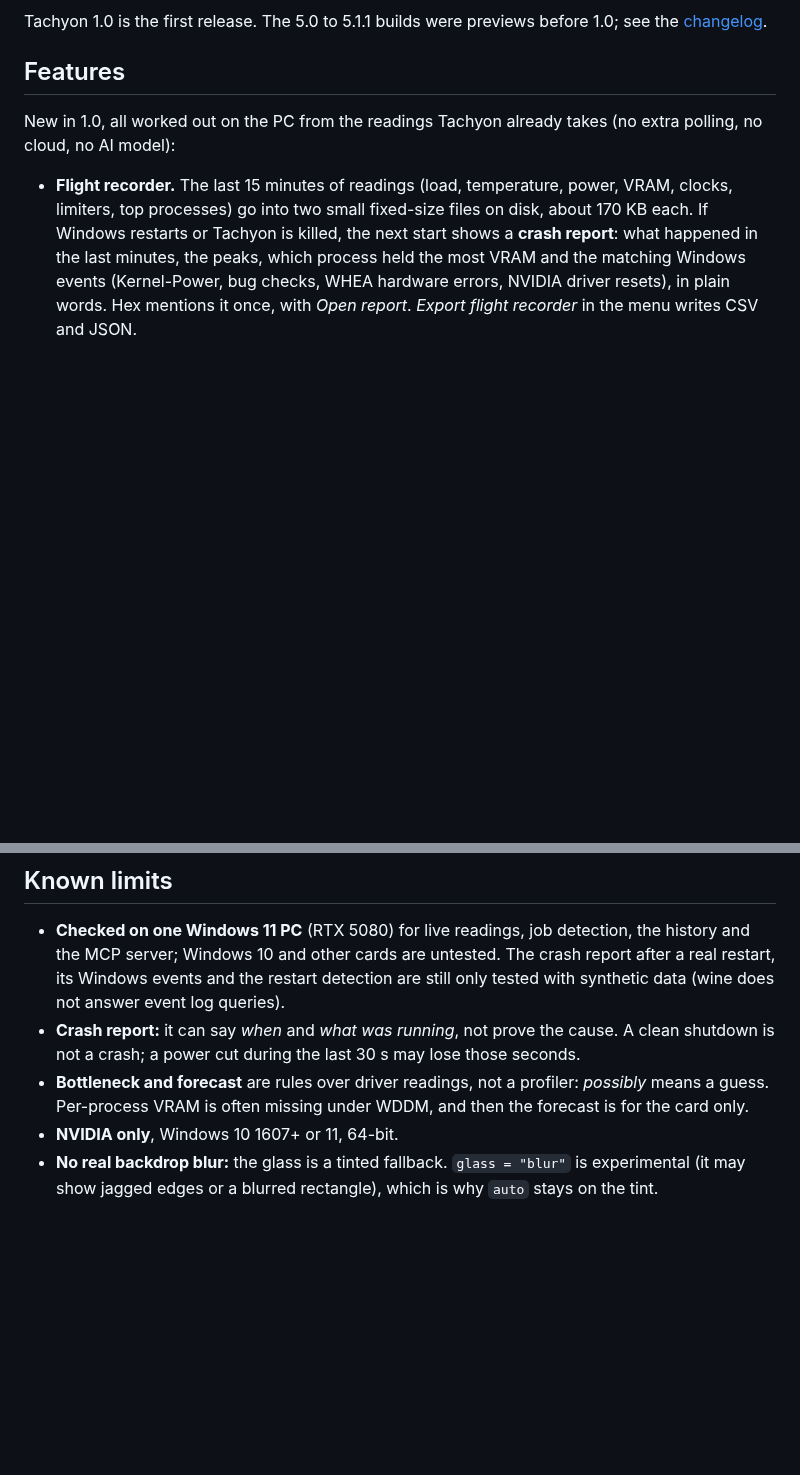
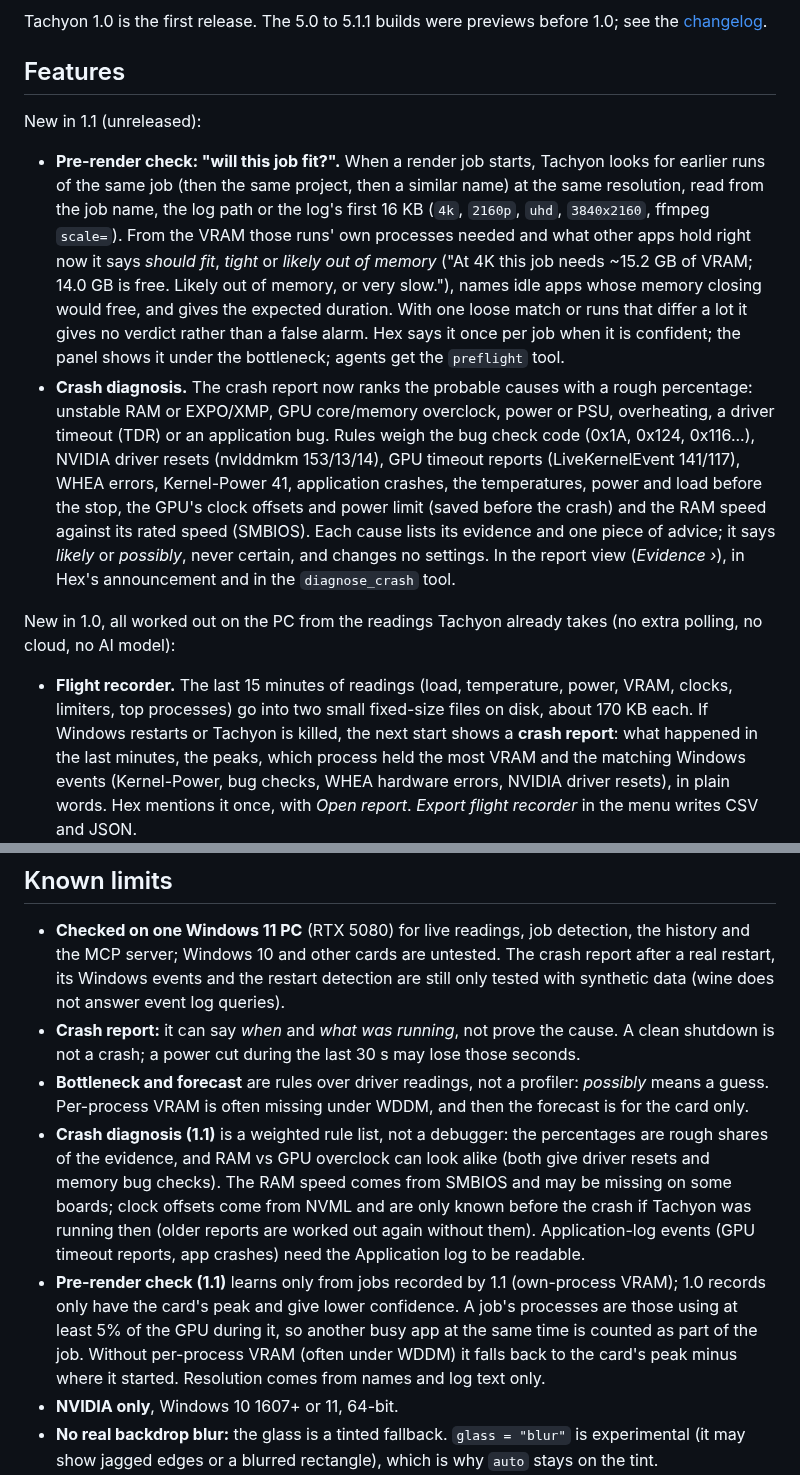
Before and after one commit to formray/tachyon, a Markdown page: README.md, 2 parts joined by grey strips. Drawn GitHub-style; blank space fills up the shorter version.

```diff
--- a/README.md
+++ b/README.md
@@ -28,6 +28,29 @@ the [changelog](CHANGELOG.md#previews).
 
 ## Features
 
+New in 1.1 (unreleased):
+
+- **Pre-render check: "will this job fit?".** When a render job starts, Tachyon looks
+  for earlier runs of the same job (then the same project, then a similar name) at the
+  same resolution, read from the job name, the log path or the log's first 16 KB (`4k`,
+  `2160p`, `uhd`, `3840x2160`, ffmpeg `scale=`). From the VRAM those runs' own processes
+  needed and what other apps hold right now it says *should fit*, *tight* or *likely out
+  of memory* ("At 4K this job needs ~15.2 GB of VRAM; 14.0 GB is free. Likely out of
+  memory, or very slow."), names idle apps whose memory closing would free, and gives the
+  expected duration. With one loose match or runs that differ a lot it gives no verdict
+  rather than a false alarm. Hex says it once per job when it is confident; the panel
+  shows it under the bottleneck; agents get the `preflight` tool.
+- **Crash diagnosis.** The crash report now ranks the probable causes with a rough
+  percentage: unstable RAM or EXPO/XMP, GPU core/memory overclock, power or PSU,
+  overheating, a driver timeout (TDR) or an application bug. Rules weigh the bug check
+  code (0x1A, 0x124, 0x116...), NVIDIA driver resets (nvlddmkm 153/13/14), GPU timeout
+  reports (LiveKernelEvent 141/117), WHEA errors, Kernel-Power 41, application crashes,
+  the temperatures, power and load before the stop, the GPU's clock offsets and power
+  limit (saved before the crash) and the RAM speed against its rated speed (SMBIOS). Each
+  cause lists its evidence and one piece of advice; it says *likely* or *possibly*, never
+  certain, and changes no settings. In the report view (*Evidence ›*), in Hex's
+  announcement and in the `diagnose_crash` tool.
+
 New in 1.0, all worked out on the PC from the readings Tachyon already takes (no extra
 polling, no cloud, no AI model):
 
@@ -461,6 +488,19 @@ under wine.
 - **Bottleneck and forecast** are rules over driver readings, not a profiler:
   *possibly* means a guess. Per-process VRAM is often missing under WDDM, and
   then the forecast is for the card only.
+- **Crash diagnosis (1.1)** is a weighted rule list, not a debugger: the
+  percentages are rough shares of the evidence, and RAM vs GPU overclock can
+  look alike (both give driver resets and memory bug checks). The RAM speed
+  comes from SMBIOS and may be missing on some boards; clock offsets come from
+  NVML and are only known before the crash if Tachyon was running then (older
+  reports are worked out again without them). Application-log events (GPU
+  timeout reports, app crashes) need the Application log to be readable.
+- **Pre-render check (1.1)** learns only from jobs recorded by 1.1 (own-process
+  VRAM); 1.0 records only have the card's peak and give lower confidence. A
+  job's processes are those using at least 5% of the GPU during it, so another
+  busy app at the same time is counted as part of the job. Without per-process
+  VRAM (often under WDDM) it falls back to the card's peak minus where it
+  started. Resolution comes from names and log text only.
 - **NVIDIA only**, Windows 10 1607+ or 11, 64-bit.
 - **No real backdrop blur:** the glass is a tinted fallback.
   `glass = "blur"` is experimental (it may show jagged edges or a blurred
```
Also changed, not shown: other parts of README.md (+6 -2 lines), CHANGELOG.md (+17 -1 lines), CONTRIBUTING.md (+2 -1 lines), docs/v1_1_crash_diagnosis.png (added), docs/v1_1_crash_evidence.png (added), docs/v1_1_hex_crash_diagnosis.png (added), docs/v1_1_hex_preflight.png (added), docs/v1_1_preflight_panel.png (added), 3 other files.
